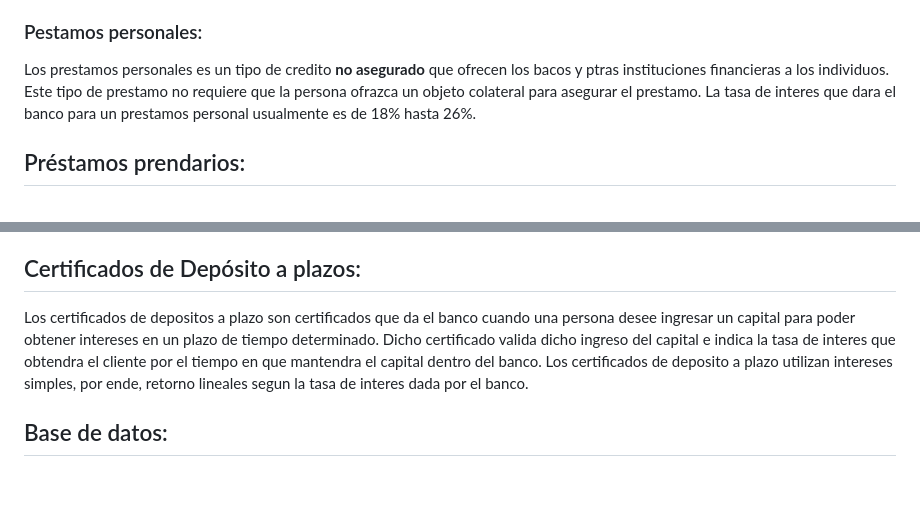
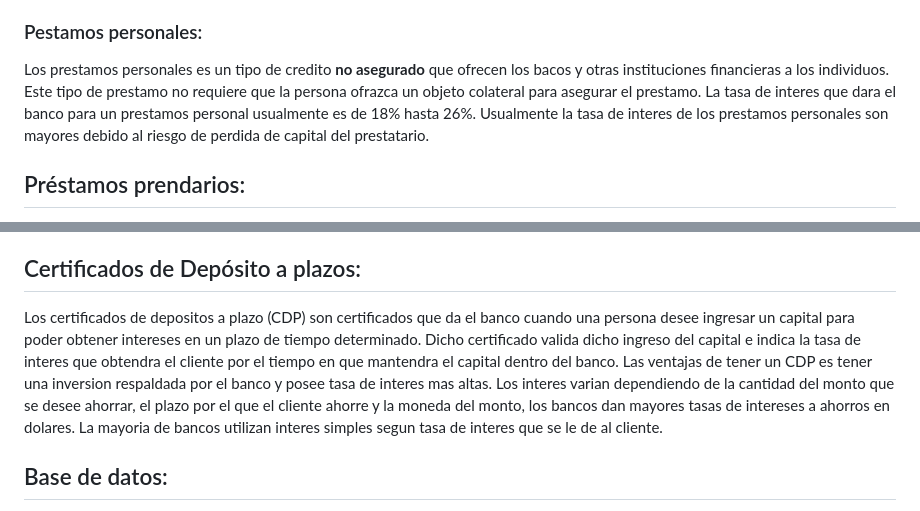
Before and after one commit to santiagoherra/ie0217-proyecto, a Markdown page: README.md, 2 parts joined by grey strips. GitHub-like rendering; blank space fills up the shorter version.

Commit message:
mas cambios en el readme

```diff
--- a/README.md
+++ b/README.md
@@ -24,7 +24,7 @@ Este proyecto se centra en la investigación, diseño e implementación de un si
 Los prestamos se realizarán en base al monto que la persona desee obtener, el salario que la persona posea y moneda que la persona desee. En cuanto se tenga esto se desplegará una tabla con las opciones posibles donde la persona podrá elegir la cuota mensual que deberá pagar en base al lapso de tiempo por el que escoja el préstamos, esto dependiendo del salario que esta persona tenga. Las tasas de interés las dara el banco las cuales varían dependiendo del tipo de préstamo que la persona escoja. Además, se debe de considerar que los préstamos pueden ser en colones o en dólares.
 
 ### Pestamos personales:
-Los prestamos personales es un tipo de credito **no asegurado** que ofrecen los bacos y ptras instituciones financieras a los individuos. Este tipo de prestamo no requiere que la persona ofrazca un objeto colateral para asegurar el prestamo. La tasa de interes que dara el banco para un prestamos personal usualmente es de 18% hasta 26%.
+Los prestamos personales es un tipo de credito **no asegurado** que ofrecen los bacos y otras instituciones financieras a los individuos. Este tipo de prestamo no requiere que la persona ofrazca un objeto colateral para asegurar el prestamo. La tasa de interes que dara el banco para un prestamos personal usualmente es de 18% hasta 26%. Usualmente la tasa de interes de los prestamos personales son mayores debido al riesgo de perdida de capital del prestatario.
 
 
 
@@ -85,7 +85,10 @@ Donde,
 La personas pueden tener cuentas bancarias las cuales pueden ser en dólares o colones, dichas pueden poseer un máximo de dos cuentas bancarias. Estas están destinadas a la gestión de sus ahorros, donde que se utilizarán para obtener certificados de depósito a plazo. Los certificados de depósito a plazo son certificados que dan el banco gracias al ingreso de ahorros de parte de la persona, estos certificados se basan en un pago de interés que se le dará a la persona por el ingreso de sus ahorros por un plazo de tiempo definido. El banco da una tasa de interés para ahorros en colones y en dólares.
 
 ## Certificados de Depósito a plazos:
-Los certificados de depositos a plazo son certificados que da el banco cuando una persona desee ingresar un capital para poder obtener intereses en un plazo de tiempo determinado. Dicho certificado valida dicho ingreso del capital e indica la tasa de interes que obtendra el cliente por el tiempo en que mantendra el capital dentro del banco. Los certificados de deposito a plazo utilizan intereses simples, por ende, retorno lineales segun la tasa de interes dada por el banco.
+
+Los certificados de depositos a plazo (CDP) son certificados que da el banco cuando una persona desee ingresar un capital para poder obtener intereses en un plazo de tiempo determinado. Dicho certificado valida dicho ingreso del capital e indica la tasa de interes que obtendra el cliente por el tiempo en que mantendra el capital dentro del banco. Las ventajas de tener un CDP es tener una inversion respaldada por el banco y posee tasa de interes mas altas. Los interes varian dependiendo de la cantidad del monto que se desee ahorrar, el plazo por el que el cliente ahorre y la moneda del monto, los bancos dan mayores tasas de intereses a ahorros en dolares. La mayoria de bancos utilizan interes simples segun tasa de interes que se le de al cliente.
+
+
 
 ## Base de datos:
 
```
